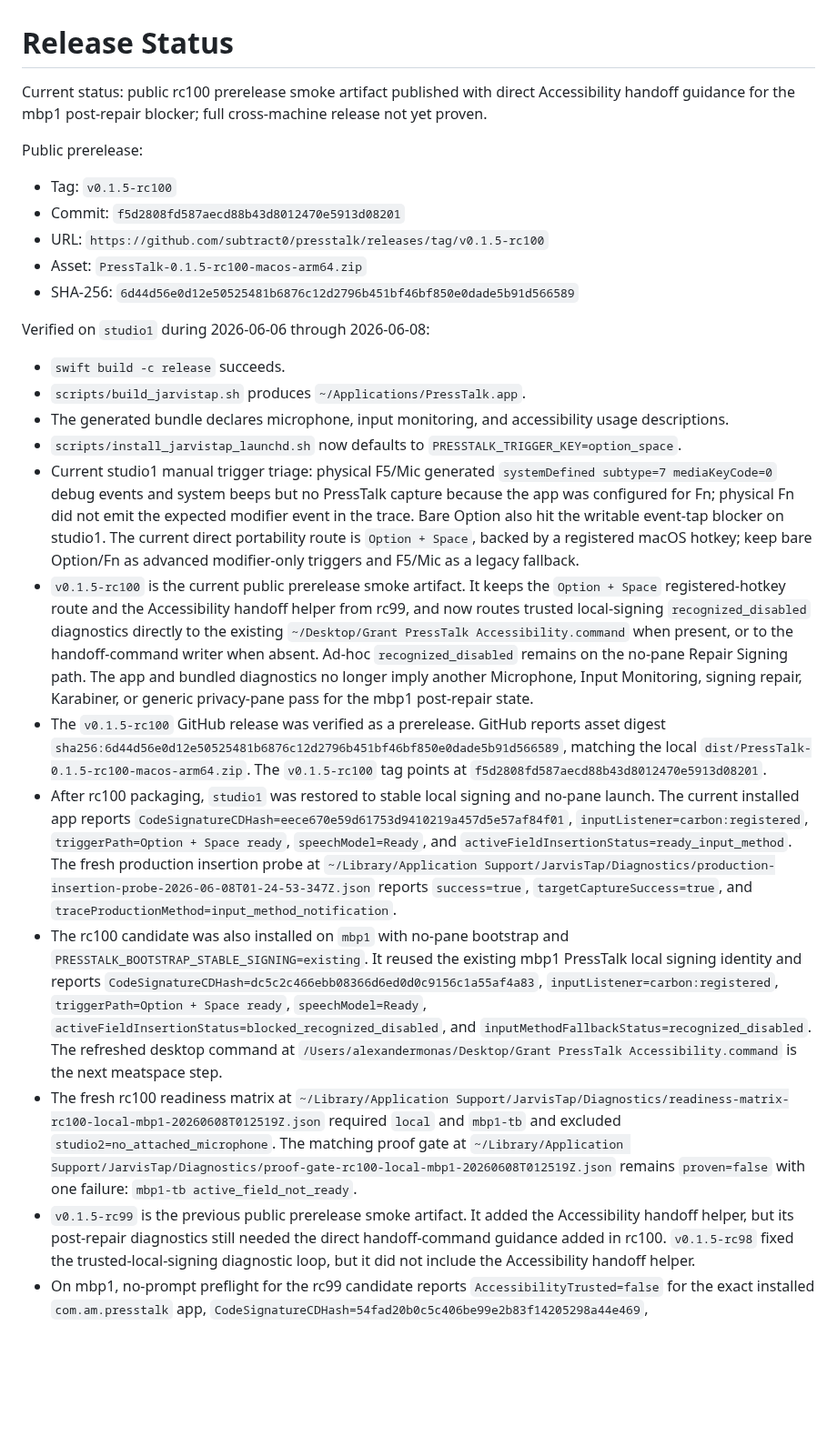
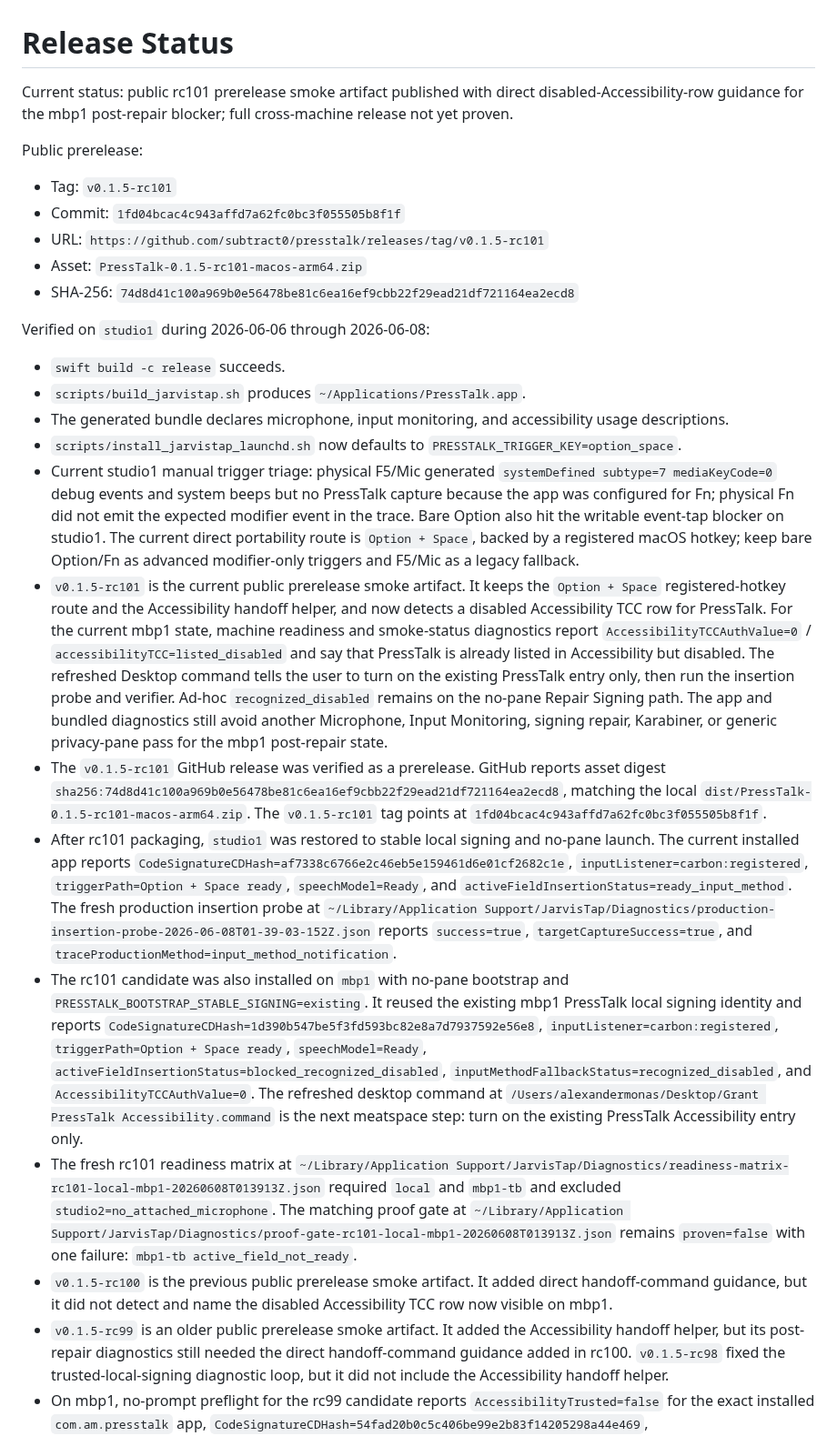
Before and after one commit to subtract0/presstalk, a Markdown page: docs/RELEASE_STATUS.md, the part around the change. Shown at 91% size. GitHub-like rendering; blank space fills up the shorter version.

Commit message:
Document rc101 release status

```diff
--- a/docs/RELEASE_STATUS.md
+++ b/docs/RELEASE_STATUS.md
@@ -1,16 +1,16 @@
 # Release Status
 
-Current status: public rc100 prerelease smoke artifact published with direct
-Accessibility handoff guidance for the mbp1 post-repair blocker; full
+Current status: public rc101 prerelease smoke artifact published with direct
+disabled-Accessibility-row guidance for the mbp1 post-repair blocker; full
 cross-machine release not yet proven.
 
 Public prerelease:
 
-- Tag: `v0.1.5-rc100`
-- Commit: `f5d2808fd587aecd88b43d8012470e5913d08201`
-- URL: `https://github.com/subtract0/presstalk/releases/tag/v0.1.5-rc100`
-- Asset: `PressTalk-0.1.5-rc100-macos-arm64.zip`
-- SHA-256: `6d44d56e0d12e50525481b6876c12d2796b451bf46bf850e0dade5b91d566589`
+- Tag: `v0.1.5-rc101`
+- Commit: `1fd04bcac4c943affd7a62fc0bc3f055505b8f1f`
+- URL: `https://github.com/subtract0/presstalk/releases/tag/v0.1.5-rc101`
+- Asset: `PressTalk-0.1.5-rc101-macos-arm64.zip`
+- SHA-256: `74d8d41c100a969b0e56478be81c6ea16ef9cbb22f29ead21df721164ea2ecd8`
 
 Verified on `studio1` during 2026-06-06 through 2026-06-08:
 
@@ -25,47 +25,53 @@ Verified on `studio1` during 2026-06-06 through 2026-06-08:
   writable event-tap blocker on studio1. The current direct portability route is
   `Option + Space`, backed by a registered macOS hotkey; keep bare Option/Fn as
   advanced modifier-only triggers and F5/Mic as a legacy fallback.
-- `v0.1.5-rc100` is the current public prerelease smoke artifact. It keeps the
-  `Option + Space` registered-hotkey route and the Accessibility handoff helper
-  from rc99, and now routes trusted local-signing `recognized_disabled`
-  diagnostics directly to the existing
-  `~/Desktop/Grant PressTalk Accessibility.command` when present, or to the
-  handoff-command writer when absent. Ad-hoc `recognized_disabled` remains on
-  the no-pane Repair Signing path. The app and bundled diagnostics no longer
-  imply another Microphone, Input Monitoring, signing repair, Karabiner, or
-  generic privacy-pane pass for the mbp1 post-repair state.
-- The `v0.1.5-rc100` GitHub release was verified as a prerelease. GitHub
+- `v0.1.5-rc101` is the current public prerelease smoke artifact. It keeps the
+  `Option + Space` registered-hotkey route and the Accessibility handoff helper,
+  and now detects a disabled Accessibility TCC row for PressTalk. For the
+  current mbp1 state, machine readiness and smoke-status diagnostics report
+  `AccessibilityTCCAuthValue=0` / `accessibilityTCC=listed_disabled` and say
+  that PressTalk is already listed in Accessibility but disabled. The refreshed
+  Desktop command tells the user to turn on the existing PressTalk entry only,
+  then run the insertion probe and verifier. Ad-hoc `recognized_disabled`
+  remains on the no-pane Repair Signing path. The app and bundled diagnostics
+  still avoid another Microphone, Input Monitoring, signing repair, Karabiner,
+  or generic privacy-pane pass for the mbp1 post-repair state.
+- The `v0.1.5-rc101` GitHub release was verified as a prerelease. GitHub
   reports asset digest
-  `sha256:6d44d56e0d12e50525481b6876c12d2796b451bf46bf850e0dade5b91d566589`,
-  matching the local `dist/PressTalk-0.1.5-rc100-macos-arm64.zip`. The
-  `v0.1.5-rc100` tag points at
-  `f5d2808fd587aecd88b43d8012470e5913d08201`.
-- After rc100 packaging, `studio1` was restored to stable local signing and
+  `sha256:74d8d41c100a969b0e56478be81c6ea16ef9cbb22f29ead21df721164ea2ecd8`,
+  matching the local `dist/PressTalk-0.1.5-rc101-macos-arm64.zip`. The
+  `v0.1.5-rc101` tag points at
+  `1fd04bcac4c943affd7a62fc0bc3f055505b8f1f`.
+- After rc101 packaging, `studio1` was restored to stable local signing and
   no-pane launch. The current installed app reports
-  `CodeSignatureCDHash=eece670e59d61753d9410219a457d5e57af84f01`,
+  `CodeSignatureCDHash=af7338c6766e2c46eb5e159461d6e01cf2682c1e`,
   `inputListener=carbon:registered`, `triggerPath=Option + Space ready`,
   `speechModel=Ready`, and `activeFieldInsertionStatus=ready_input_method`.
   The fresh production insertion probe at
-  `~/Library/Application Support/JarvisTap/Diagnostics/production-insertion-probe-2026-06-08T01-24-53-347Z.json`
+  `~/Library/Application Support/JarvisTap/Diagnostics/production-insertion-probe-2026-06-08T01-39-03-152Z.json`
   reports `success=true`, `targetCaptureSuccess=true`, and
   `traceProductionMethod=input_method_notification`.
-- The rc100 candidate was also installed on `mbp1` with no-pane bootstrap and
+- The rc101 candidate was also installed on `mbp1` with no-pane bootstrap and
   `PRESSTALK_BOOTSTRAP_STABLE_SIGNING=existing`. It reused the existing mbp1
   PressTalk local signing identity and reports
-  `CodeSignatureCDHash=dc5c2c466ebb08366d6ed0d0c9156c1a55af4a83`,
+  `CodeSignatureCDHash=1d390b547be5f3fd593bc82e8a7d7937592e56e8`,
   `inputListener=carbon:registered`, `triggerPath=Option + Space ready`,
   `speechModel=Ready`, `activeFieldInsertionStatus=blocked_recognized_disabled`,
-  and `inputMethodFallbackStatus=recognized_disabled`. The refreshed desktop
-  command at `/Users/alexandermonas/Desktop/Grant PressTalk Accessibility.command`
-  is the next meatspace step.
-- The fresh rc100 readiness matrix at
-  `~/Library/Application Support/JarvisTap/Diagnostics/readiness-matrix-rc100-local-mbp1-20260608T012519Z.json`
+  `inputMethodFallbackStatus=recognized_disabled`, and
+  `AccessibilityTCCAuthValue=0`. The refreshed desktop command at
+  `/Users/alexandermonas/Desktop/Grant PressTalk Accessibility.command` is the
+  next meatspace step: turn on the existing PressTalk Accessibility entry only.
+- The fresh rc101 readiness matrix at
+  `~/Library/Application Support/JarvisTap/Diagnostics/readiness-matrix-rc101-local-mbp1-20260608T013913Z.json`
   required `local` and `mbp1-tb` and excluded `studio2=no_attached_microphone`.
   The matching proof gate at
-  `~/Library/Application Support/JarvisTap/Diagnostics/proof-gate-rc100-local-mbp1-20260608T012519Z.json`
+  `~/Library/Application Support/JarvisTap/Diagnostics/proof-gate-rc101-local-mbp1-20260608T013913Z.json`
   remains `proven=false` with one failure:
   `mbp1-tb active_field_not_ready`.
-- `v0.1.5-rc99` is the previous public prerelease smoke artifact. It added the
+- `v0.1.5-rc100` is the previous public prerelease smoke artifact. It added
+  direct handoff-command guidance, but it did not detect and name the disabled
+  Accessibility TCC row now visible on mbp1.
+- `v0.1.5-rc99` is an older public prerelease smoke artifact. It added the
   Accessibility handoff helper, but its post-repair diagnostics still needed
   the direct handoff-command guidance added in rc100. `v0.1.5-rc98` fixed the
   trusted-local-signing diagnostic loop, but it did not include the
```
